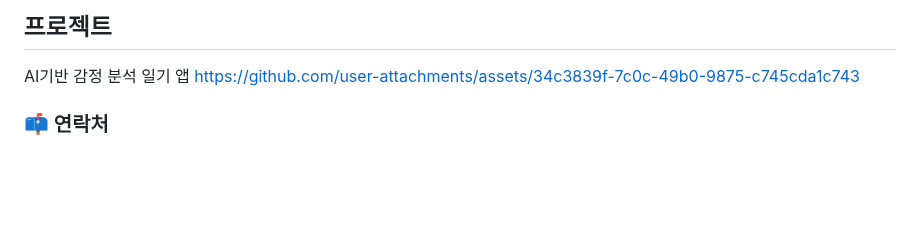
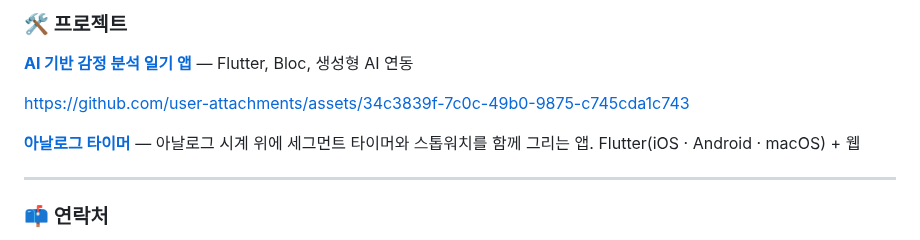
Before and after one commit to wonpyoJang/wonpyoJang, a Markdown page: README.md, the part around one of its changes. GitHub-like rendering; blank space fills up the shorter version.

```diff
--- a/README.md
+++ b/README.md
@@ -32,8 +62,13 @@ https://github.com/user-attachments/assets/6a5cdc36-2488-4488-bff2-be10595b3e3c
 
-## 프로젝트
+### 🛠 프로젝트
 
-AI기반 감정 분석 일기 앱
+**[AI 기반 감정 분석 일기 앱](https://github.com/wonpyoJang/diary_mobile_client)** — Flutter, Bloc, 생성형 AI 연동
+
 https://github.com/user-attachments/assets/34c3839f-7c0c-49b0-9875-c745cda1c743
+
+**[아날로그 타이머](https://github.com/wonpyoJang/analog-timer)** — 아날로그 시계 위에 세그먼트 타이머와 스톱워치를 함께 그리는 앱. Flutter(iOS · Android · macOS) + 웹
+
+---
 
 ### 📫 연락처
 - 이메일: jangwonpyo0@gmail.com
```
Also changed, not shown: other parts of README.md (+45 -15 lines), assets/orthocare-ladder.gif (added), 1 other file.
